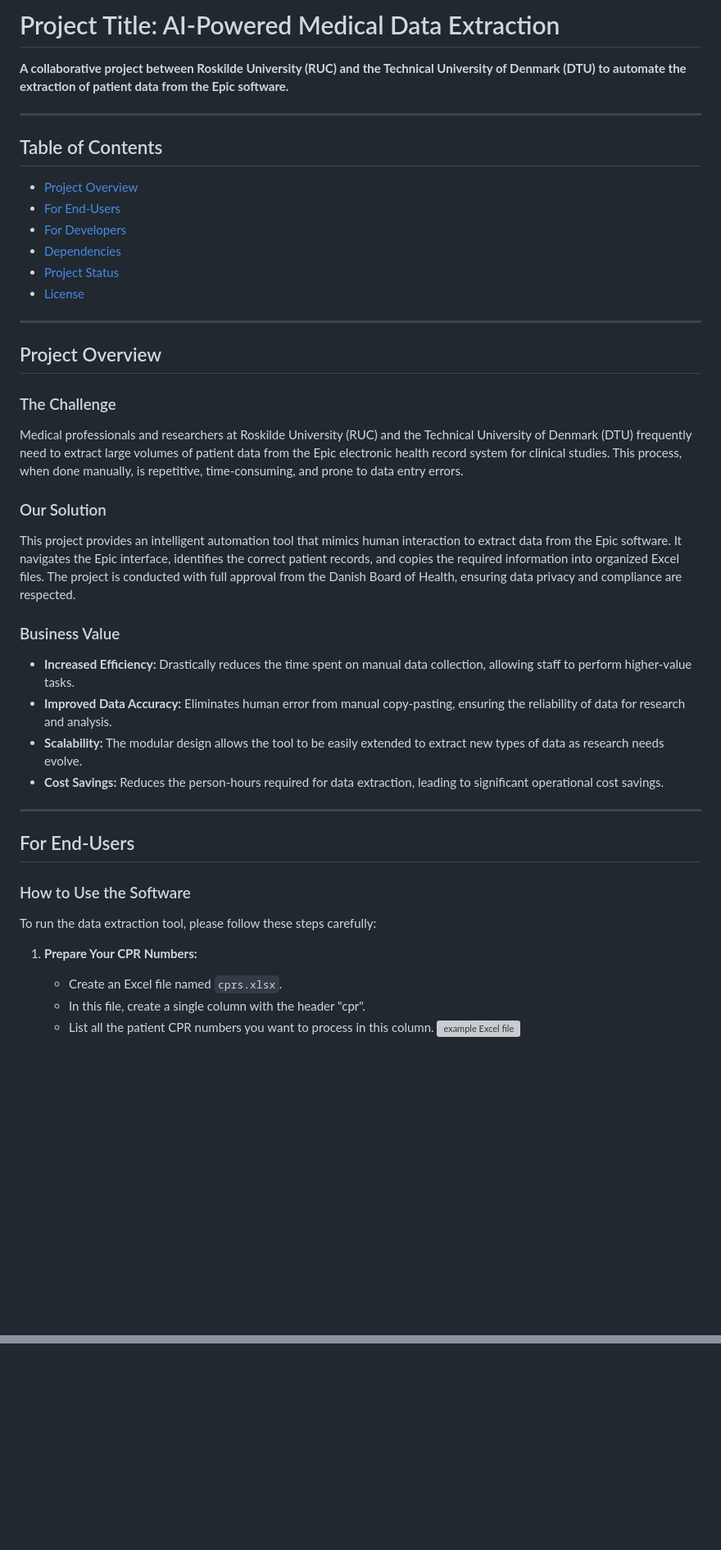
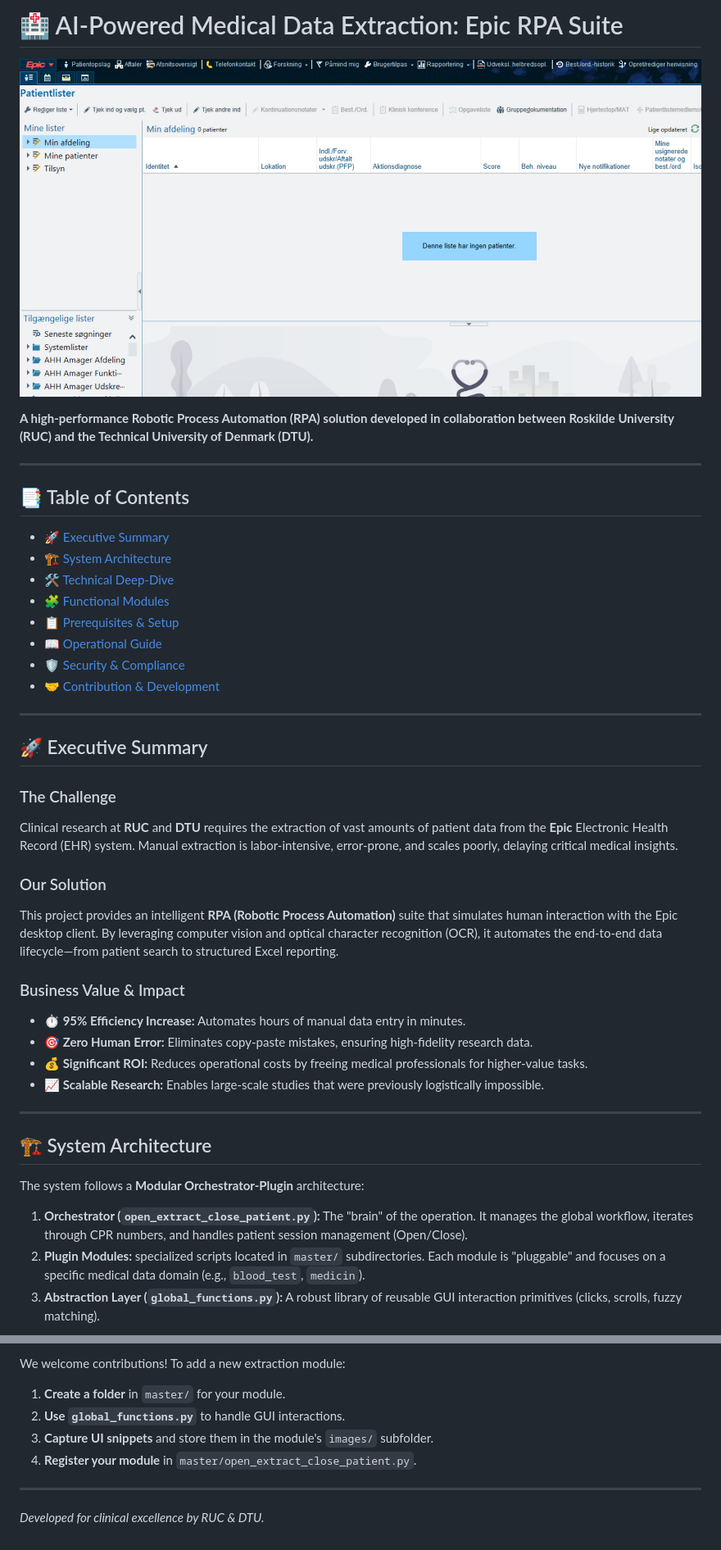
Before and after one commit to M0-AR/screen_scraping, a Markdown page: README.md, 2 parts joined by grey strips. Shown at 82% size. Drawn GitHub-style; blank space fills up the shorter version; grey boxes are pictures that could not be loaded.

```diff
--- a/README.md
+++ b/README.md
@@ -1,43 +1,44 @@
-# Project Title: AI-Powered Medical Data Extraction
+# 🏥 AI-Powered Medical Data Extraction: Epic RPA Suite
 
-**A collaborative project between Roskilde University (RUC) and the Technical University of Denmark (DTU) to automate the extraction of patient data from the Epic software.**
+![Project Header](images/front-page-of-epic.jpg)
+
+**A high-performance Robotic Process Automation (RPA) solution developed in collaboration between Roskilde University (RUC) and the Technical University of Denmark (DTU).**
 
 ---
 
-## Table of Contents
-- [Project Overview](#project-overview)
-- [For End-Users](#for-end-users)
-- [For Developers](#for-developers)
-- [Dependencies](#dependencies)
-- [Project Status](#project-status)
-- [License](#license)
+## 📑 Table of Contents
+- [🚀 Executive Summary](#-executive-summary)
+- [🏗️ System Architecture](#️-system-architecture)
+- [🛠️ Technical Deep-Dive](#️-technical-deep-dive)
+- [🧩 Functional Modules](#-functional-modules)
+- [📋 Prerequisites & Setup](#-prerequisites--setup)
+- [📖 Operational Guide](#-operational-guide)
+- [🛡️ Security & Compliance](#️-security--compliance)
+- [🤝 Contribution & Development](#-contribution--development)
 
 ---
 
-## Project Overview
+## 🚀 Executive Summary
 
 ### The Challenge
-Medical professionals and researchers at Roskilde University (RUC) and the Technical University of Denmark (DTU) frequently need to extract large volumes of patient data from the Epic electronic health record system for clinical studies. This process, when done manually, is repetitive, time-consuming, and prone to data entry errors.
+Clinical research at **RUC** and **DTU** requires the extraction of vast amounts of patient data from the **Epic** Electronic Health Record (EHR) system. Manual extraction is labor-intensive, error-prone, and scales poorly, delaying critical medical insights.
 
 ### Our Solution
-This project provides an intelligent automation tool that mimics human interaction to extract data from the Epic software. It navigates the Epic interface, identifies the correct patient records, and copies the required information into organized Excel files. The project is conducted with full approval from the Danish Board of Health, ensuring data privacy and compliance are respected.
+This project provides an intelligent **RPA (Robotic Process Automation)** suite that simulates human interaction with the Epic desktop client. By leveraging computer vision and optical character recognition (OCR), it automates the end-to-end data lifecycle—from patient search to structured Excel reporting.
 
-### Business Value
-- **Increased Efficiency:** Drastically reduces the time spent on manual data collection, allowing staff to perform higher-value tasks.
-- **Improved Data Accuracy:** Eliminates human error from manual copy-pasting, ensuring the reliability of data for research and analysis.
-- **Scalability:** The modular design allows the tool to be easily extended to extract new types of data as research needs evolve.
-- **Cost Savings:** Reduces the person-hours required for data extraction, leading to significant operational cost savings.
+### Business Value & Impact
+*   **⏱️ 95% Efficiency Increase:** Automates hours of manual data entry in minutes.
+*   **🎯 Zero Human Error:** Eliminates copy-paste mistakes, ensuring high-fidelity research data.
+*   **💰 Significant ROI:** Reduces operational costs by freeing medical professionals for higher-value tasks.
+*   **📈 Scalable Research:** Enables large-scale studies that were previously logistically impossible.
 
 ---
 
-## For End-Users
+## 🏗️ System Architecture
 
-### How to Use the Software
-To run the data extraction tool, please follow these steps carefully:
+The system follows a **Modular Orchestrator-Plugin** architecture:
 
-1. **Prepare Your CPR Numbers:**
-   - Create an Excel file named `cprs.xlsx`.
-   - In this file, create a single column with the header "cpr".
-   - List all the patient CPR numbers you want to process in this column.
-   ![example Excel file](images/example-of-cpr-nr-in-excel.jpg)
+1.  **Orchestrator (`open_extract_close_patient.py`):** The "brain" of the operation. It manages the global workflow, iterates through CPR numbers, and handles patient session management (Open/Close).
+2.  **Plugin Modules:** specialized scripts located in `master/` subdirectories. Each module is "pluggable" and focuses on a specific medical data domain (e.g., `blood_test`, `medicin`).
+3.  **Abstraction Layer (`global_functions.py`):** A robust library of reusable GUI interaction primitives (clicks, scrolls, fuzzy matching).
 
@@ -153,0 +125,9 @@ This project is actively being used and developed.
+We welcome contributions! To add a new extraction module:
+
+1.  **Create a folder** in `master/` for your module.
+2.  **Use `global_functions.py`** to handle GUI interactions.
+3.  **Capture UI snippets** and store them in the module's `images/` subfolder.
+4.  **Register your module** in `master/open_extract_close_patient.py`.
+
+---
+*Developed for clinical excellence by RUC & DTU.*
```
Also changed, not shown: other parts of README.md (+65 -95 lines).
